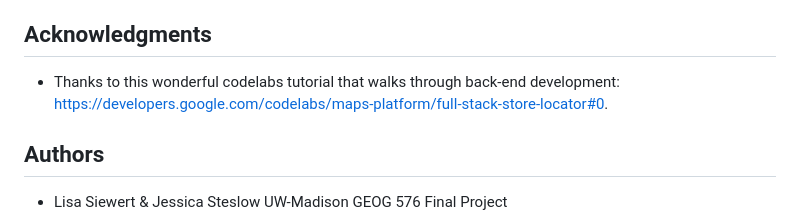
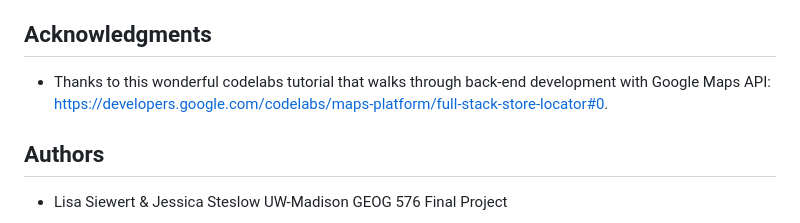
Before and after one commit to ecolville/madison-bikes, a Markdown page: README.md, the part around the change. GitHub-like rendering.

```diff
--- a/README.md
+++ b/README.md
@@ -38,7 +38,7 @@ This App is built on the following tools:
 
 ## Acknowledgments
 
-- Thanks to this wonderful codelabs tutorial that walks through back-end development: https://developers.google.com/codelabs/maps-platform/full-stack-store-locator#0.
+- Thanks to this wonderful codelabs tutorial that walks through back-end development with Google Maps API: https://developers.google.com/codelabs/maps-platform/full-stack-store-locator#0.
 
 ## Authors
 - Lisa Siewert & Jessica Steslow UW-Madison GEOG 576 Final Project
```
